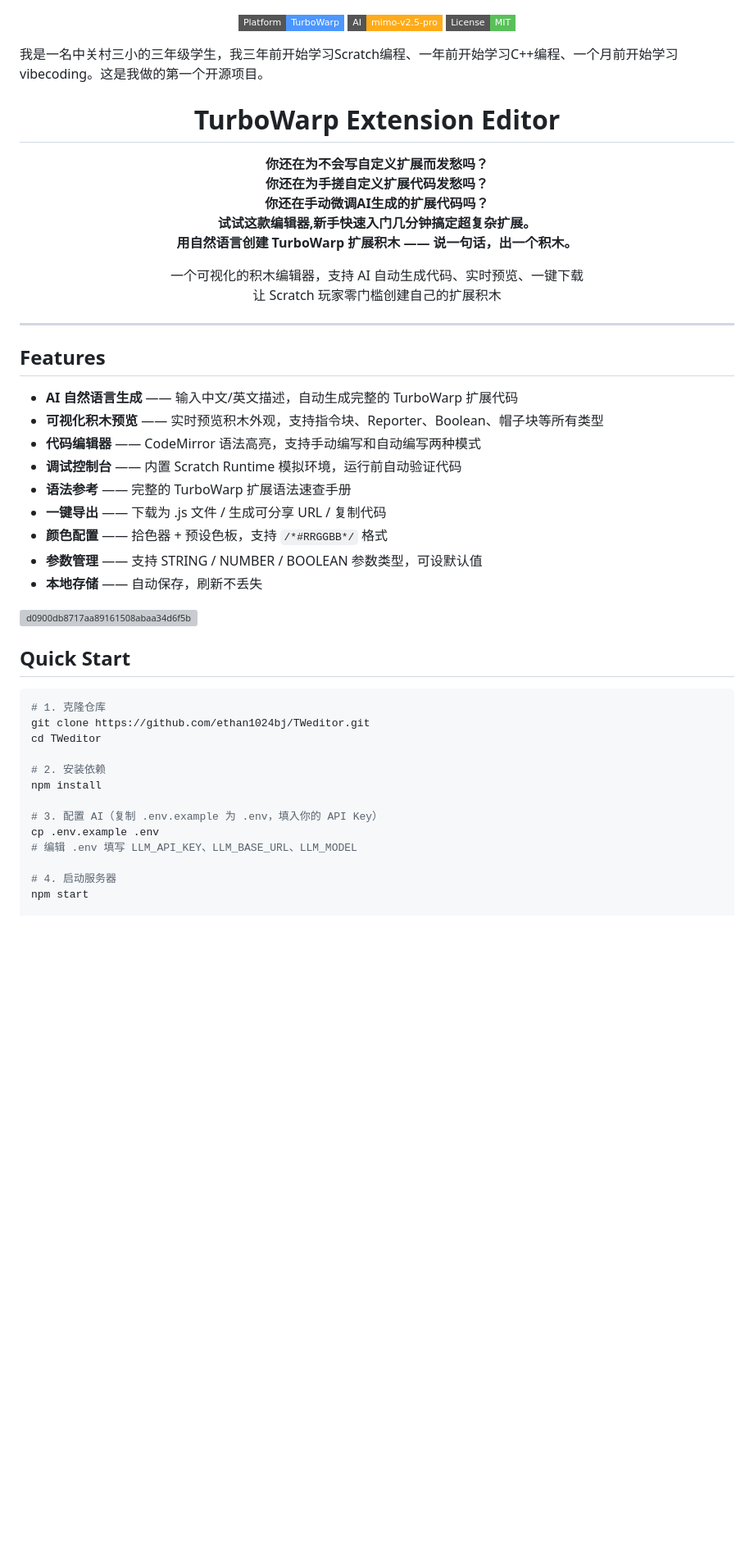
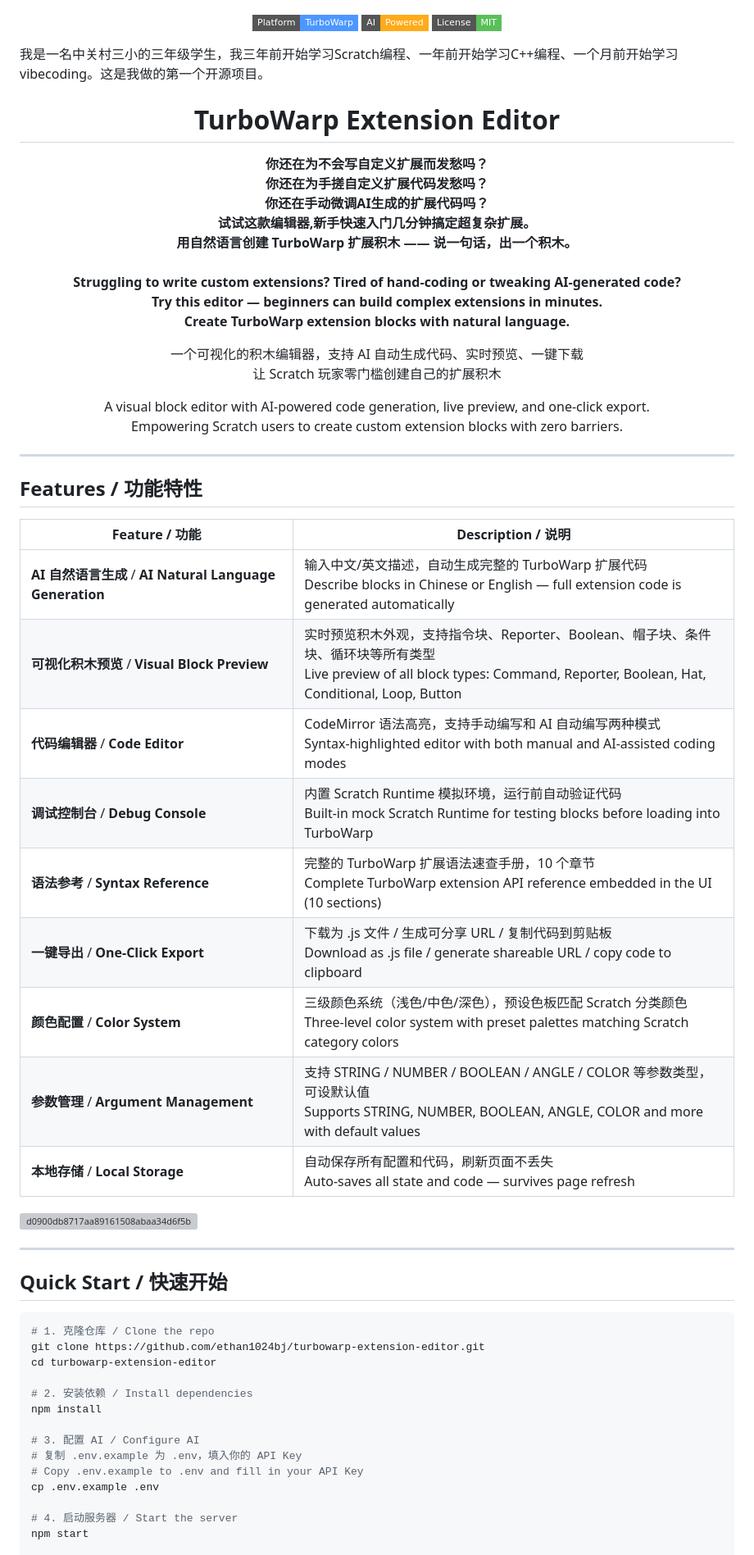
Before and after one commit to ethan1024bj/turbowarp-extension-editor, a Markdown page: README.md, the part around one of its changes. Shown at 82% size. Rendered like a GitHub page; badges without logos; blank space fills up the shorter version; grey boxes are pictures that could not be loaded.

````diff
--- a/README.md
+++ b/README.md
@@ -1,9 +1,11 @@
 <p align="center">
   <img src="https://img.shields.io/badge/Platform-TurboWarp-4C97FF?style=flat-square&logo=scratch&logoColor=white" alt="TurboWarp">
-  <img src="https://img.shields.io/badge/AI-mimo--v2.5--pro-FFAB19?style=flat-square" alt="AI Powered">
+  <img src="https://img.shields.io/badge/AI-Powered-FFAB19?style=flat-square" alt="AI Powered">
   <img src="https://img.shields.io/badge/License-MIT-59C059?style=flat-square" alt="License">
 </p>
+
 我是一名中关村三小的三年级学生，我三年前开始学习Scratch编程、一年前开始学习C++编程、一个月前开始学习vibecoding。这是我做的第一个开源项目。
+
 <h1 align="center">TurboWarp Extension Editor</h1>
 
 <p align="center">
@@ -11,7 +13,10 @@
     你还在为手搓自定义扩展代码发愁吗？<br>
     你还在手动微调AI生成的扩展代码吗？<br>
     试试这款编辑器,新手快速入门几分钟搞定超复杂扩展。<br>
-    用自然语言创建 TurboWarp 扩展积木 —— 说一句话，出一个积木。</b>
+    用自然语言创建 TurboWarp 扩展积木 —— 说一句话，出一个积木。</b><br><br>
+  <b>Struggling to write custom extensions? Tired of hand-coding or tweaking AI-generated code?<br>
+    Try this editor — beginners can build complex extensions in minutes.<br>
+    Create TurboWarp extension blocks with natural language.</b>
 </p>
 
 <p align="center">
@@ -19,38 +24,46 @@
   让 Scratch 玩家零门槛创建自己的扩展积木
 </p>
 
+<p align="center">
+  A visual block editor with AI-powered code generation, live preview, and one-click export.<br>
+  Empowering Scratch users to create custom extension blocks with zero barriers.
+</p>
+
 ---
 
-## Features
+## Features / 功能特性
 
-- **AI 自然语言生成** —— 输入中文/英文描述，自动生成完整的 TurboWarp 扩展代码
-- **可视化积木预览** —— 实时预览积木外观，支持指令块、Reporter、Boolean、帽子块等所有类型
-- **代码编辑器** —— CodeMirror 语法高亮，支持手动编写和自动编写两种模式
-- **调试控制台** —— 内置 Scratch Runtime 模拟环境，运行前自动验证代码
-- **语法参考** —— 完整的 TurboWarp 扩展语法速查手册
-- **一键导出** —— 下载为 .js 文件 / 生成可分享 URL / 复制代码
-- **颜色配置** —— 拾色器 + 预设色板，支持 `/*#RRGGBB*/` 格式
-- **参数管理** —— 支持 STRING / NUMBER / BOOLEAN 参数类型，可设默认值
-- **本地存储** —— 自动保存，刷新不丢失
-
+| Feature / 功能 | Description / 说明 |
+|---|---|
+| **AI 自然语言生成** / **AI Natural Language Generation** | 输入中文/英文描述，自动生成完整的 TurboWarp 扩展代码<br>Describe blocks in Chinese or English — full extension code is generated automatically |
+| **可视化积木预览** / **Visual Block Preview** | 实时预览积木外观，支持指令块、Reporter、Boolean、帽子块、条件块、循环块等所有类型<br>Live preview of all block types: Command, Reporter, Boolean, Hat, Conditional, Loop, Button |
+| **代码编辑器** / **Code Editor** | CodeMirror 语法高亮，支持手动编写和 AI 自动编写两种模式<br>Syntax-highlighted editor with both manual and AI-assisted coding modes |
+| **调试控制台** / **Debug Console** | 内置 Scratch Runtime 模拟环境，运行前自动验证代码<br>Built-in mock Scratch Runtime for testing blocks before loading into TurboWarp |
+| **语法参考** / **Syntax Reference** | 完整的 TurboWarp 扩展语法速查手册，10 个章节<br>Complete TurboWarp extension API reference embedded in the UI (10 sections) |
+| **一键导出** / **One-Click Export** | 下载为 .js 文件 / 生成可分享 URL / 复制代码到剪贴板<br>Download as .js file / generate shareable URL / copy code to clipboard |
+| **颜色配置** / **Color System** | 三级颜色系统（浅色/中色/深色），预设色板匹配 Scratch 分类颜色<br>Three-level color system with preset palettes matching Scratch category colors |
+| **参数管理** / **Argument Management** | 支持 STRING / NUMBER / BOOLEAN / ANGLE / COLOR 等参数类型，可设默认值<br>Supports STRING, NUMBER, BOOLEAN, ANGLE, COLOR and more with default values |
+| **本地存储** / **Local Storage** | 自动保存所有配置和代码，刷新页面不丢失<br>Auto-saves all state and code — survives page refresh |
 
 <img width="1872" height="995" alt="d0900db8717aa89161508abaa34d6f5b" src="https://github.com/user-attachments/assets/9d886aba-7912-41c9-993a-0be770f321c4" />
 
+---
 
-## Quick Start
+## Quick Start / 快速开始
 
 ```bash
-# 1. 克隆仓库
-git clone https://github.com/ethan1024bj/TWeditor.git
-cd TWeditor
+# 1. 克隆仓库 / Clone the repo
+git clone https://github.com/ethan1024bj/turbowarp-extension-editor.git
+cd turbowarp-extension-editor
 
-# 2. 安装依赖
+# 2. 安装依赖 / Install dependencies
 npm install
 
-# 3. 配置 AI（复制 .env.example 为 .env，填入你的 API Key）
+# 3. 配置 AI / Configure AI
+# 复制 .env.example 为 .env，填入你的 API Key
+# Copy .env.example to .env and fill in your API Key
 cp .env.example .env
-# 编辑 .env 填写 LLM_API_KEY、LLM_BASE_URL、LLM_MODEL
 
-# 4. 启动服务器
+# 4. 启动服务器 / Start the server
 npm start
 
````
Also changed, not shown: other parts of README.md (+75 -43 lines).
